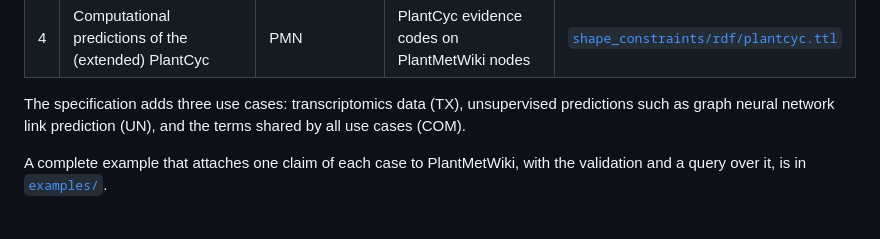
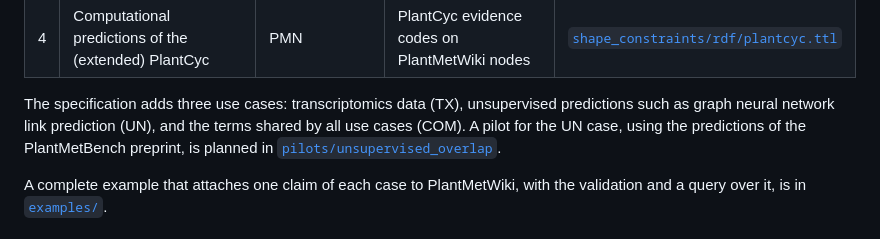
Before and after one commit to pathway-lod/lod-pathways-community, a Markdown page: README.md, the part around the change. Rendered like a GitHub page.

Commit message:
Add planned pilot pilots/unsupervised_overlap (PlantMetBench predictions vs PlantMetWiki) and link it from the README
Co-Authored-By: Claude Sonnet 5.5 <noreply@anthropic.com>

```diff
--- a/README.md
+++ b/README.md
@@ -117,7 +117,7 @@ The four evidence cases on which the specification started:
 | 3 | Metabolite annotation: consensus of MS/MS tools (SIRIUS, MS2Query, DreaMS) and mass-only matches | MET | Brassicaceae metabolic fingerprinting, Wolters et al. 2026 ([GitHub](https://github.com/capsicumbaccatum/Metabolic_fingerprinting_consensus_annotation), [Zenodo](https://doi.org/10.5281/zenodo.19391098)) | [`pilots/metabolomics_overlap`](pilots/metabolomics_overlap/) |
 | 4 | Computational predictions of the (extended) PlantCyc | PMN | PlantCyc evidence codes on PlantMetWiki nodes | [`shape_constraints/rdf/plantcyc.ttl`](shape_constraints/rdf/plantcyc.ttl) |
 
-The specification adds three use cases: transcriptomics data (TX), unsupervised predictions such as graph neural network link prediction (UN), and the terms shared by all use cases (COM).
+The specification adds three use cases: transcriptomics data (TX), unsupervised predictions such as graph neural network link prediction (UN), and the terms shared by all use cases (COM). A pilot for the UN case, using the predictions of the PlantMetBench preprint, is planned in [`pilots/unsupervised_overlap`](pilots/unsupervised_overlap/).
 
 A complete example that attaches one claim of each case to PlantMetWiki, with the validation and a query over it, is in [`examples/`](examples/README.md).
 
```
Also changed, not shown: pilots/unsupervised_overlap/README.md (added, +93 -0 lines).
